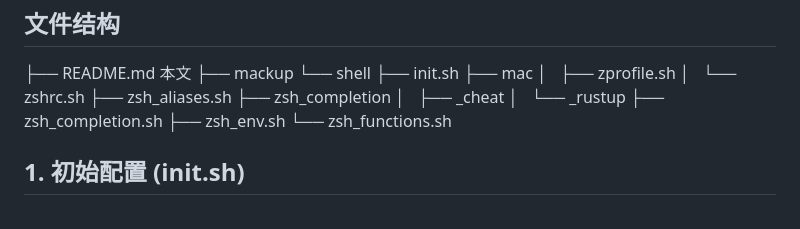
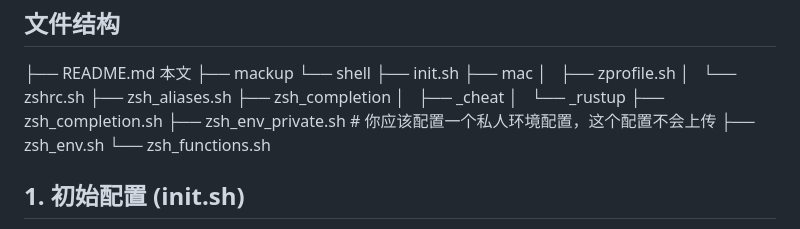
Before and after one commit to Awyugan/dotfiles, a Markdown page: config/README.md, the part around the change. Rendered like a GitHub page.

Commit message:
新增详细教程

```diff
--- a/config/README.md
+++ b/config/README.md
@@ -16,6 +16,7 @@
     │   ├── _cheat
     │   └── _rustup
     ├── zsh_completion.sh
+    ├── zsh_env_private.sh # 你应该配置一个私人环境配置，这个配置不会上传
     ├── zsh_env.sh
     └── zsh_functions.sh
 
```
